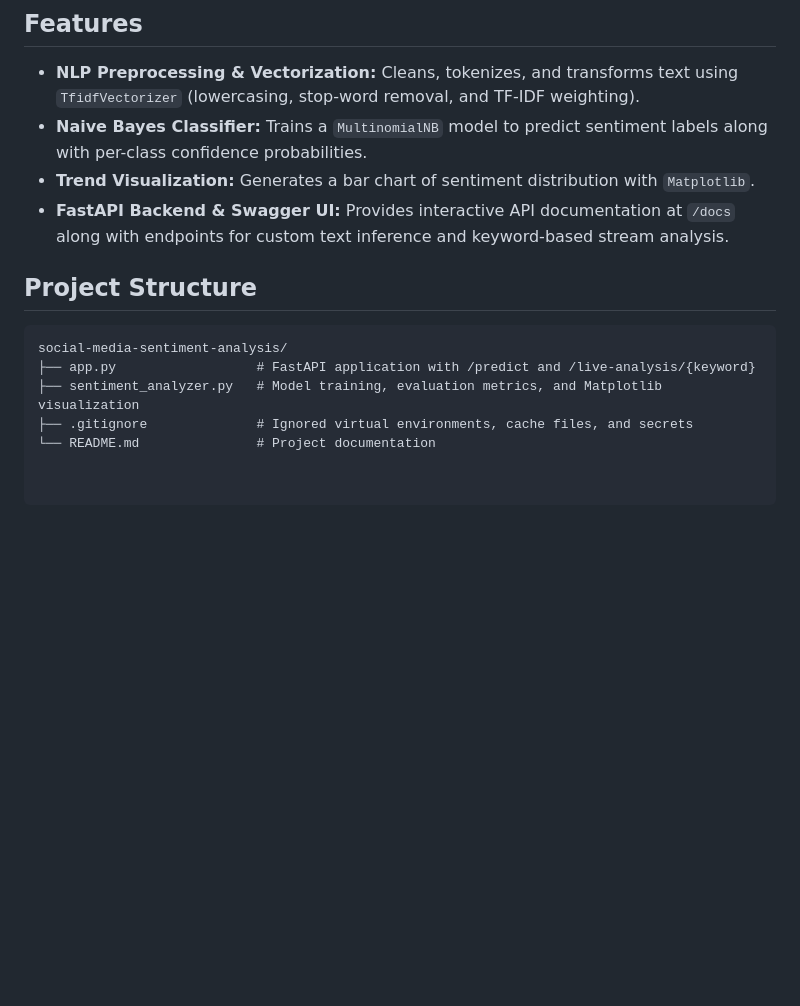
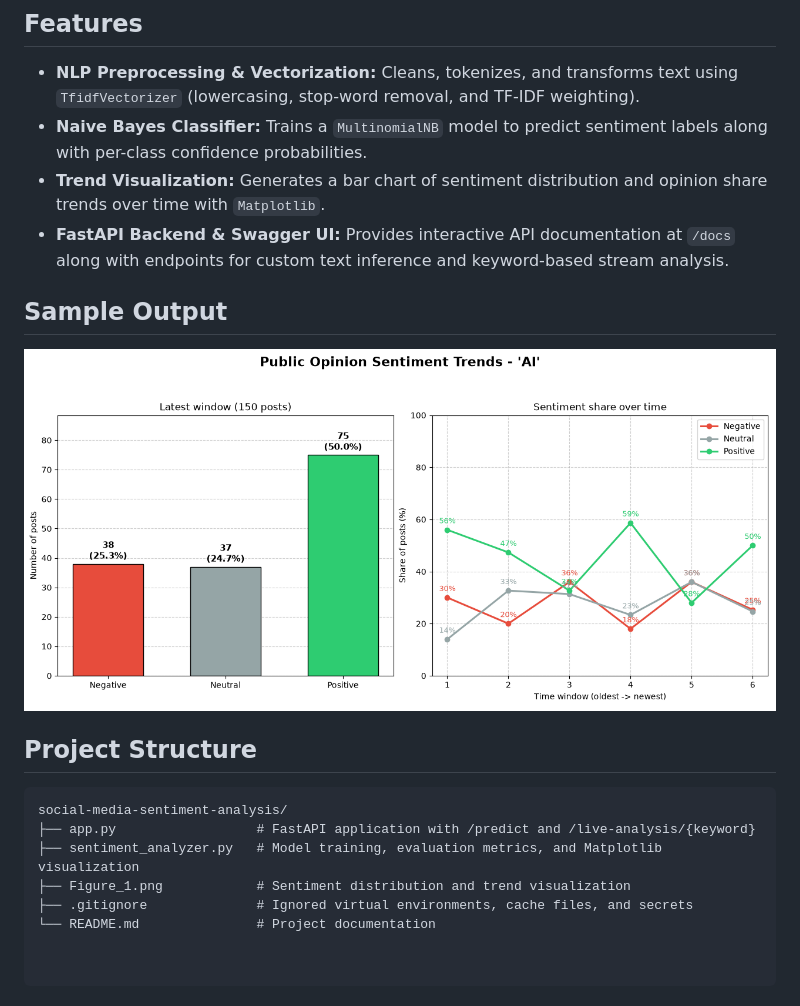
Before and after one commit to dishasonawat15/social-media-sentiment-analysis, a Markdown page: README.md, the part around the change. Rendered like a GitHub page; pictures changed too: Figure_1.png (added); blank space fills up the shorter version.

Commit message:
Add sample sentiment trend chart to README

```diff
--- a/README.md
+++ b/README.md
@@ -6,8 +6,12 @@ An end-to-end Natural Language Processing (NLP) pipeline and REST API that proce
 
 - **NLP Preprocessing & Vectorization:** Cleans, tokenizes, and transforms text using `TfidfVectorizer` (lowercasing, stop-word removal, and TF-IDF weighting).
 - **Naive Bayes Classifier:** Trains a `MultinomialNB` model to predict sentiment labels along with per-class confidence probabilities.
-- **Trend Visualization:** Generates a bar chart of sentiment distribution with `Matplotlib`.
+- **Trend Visualization:** Generates a bar chart of sentiment distribution and opinion share trends over time with `Matplotlib`.
 - **FastAPI Backend & Swagger UI:** Provides interactive API documentation at `/docs` along with endpoints for custom text inference and keyword-based stream analysis.
+
+## Sample Output
+
+![Public Opinion Sentiment Trends for AI](./Figure_1.png)
 
 ## Project Structure
 
@@ -15,5 +19,6 @@ An end-to-end Natural Language Processing (NLP) pipeline and REST API that proce
 social-media-sentiment-analysis/
 ├── app.py                  # FastAPI application with /predict and /live-analysis/{keyword}
 ├── sentiment_analyzer.py   # Model training, evaluation metrics, and Matplotlib visualization
+├── Figure_1.png            # Sentiment distribution and trend visualization
 ├── .gitignore              # Ignored virtual environments, cache files, and secrets
 └── README.md               # Project documentation
```
